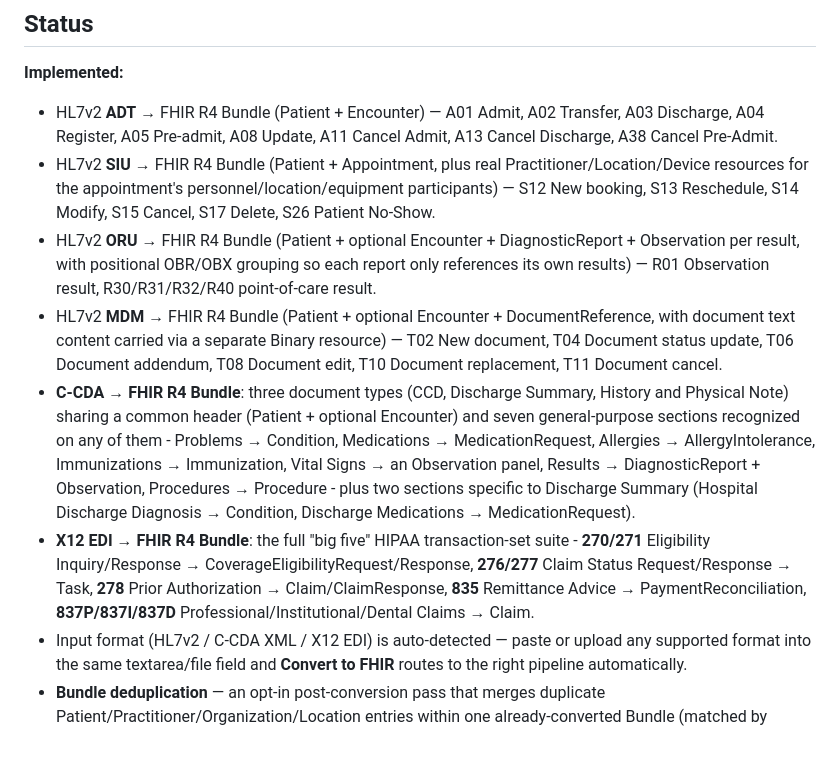
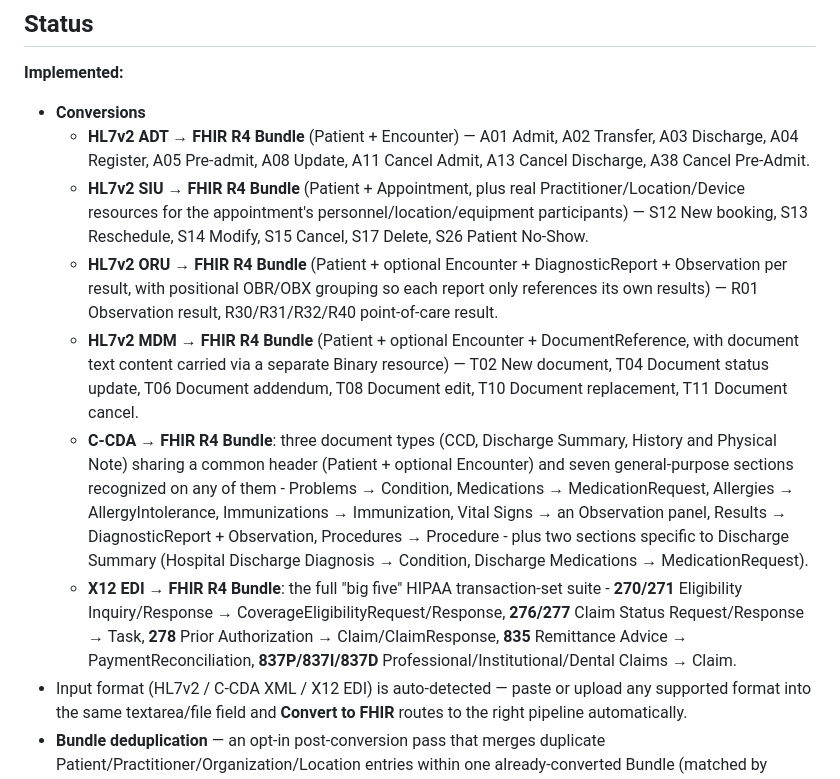
Before and after one commit to natholon/interop-tools, a Markdown page: README.md, the part around one of its changes. GitHub-like rendering; blank space fills up the shorter version.

Commit message:
Reorganize README's Implemented list into a Conversions sub-list
Groups the five per-format conversion bullets under one nested
"Conversions" heading instead of a flat top-level list, and bolds
the format/generator/validator lead-ins for easier scanning.

Co-Authored-By: Claude Sonnet 5 <noreply@anthropic.com>

```diff
--- a/README.md
+++ b/README.md
@@ -5,12 +5,13 @@ A healthcare interoperability toolkit - transformation, FHIR conversion, validat
 ## Status
 
 **Implemented:**
-- HL7v2 **ADT** → FHIR R4 Bundle (Patient + Encounter) — A01 Admit, A02 Transfer, A03 Discharge, A04 Register, A05 Pre-admit, A08 Update, A11 Cancel Admit, A13 Cancel Discharge, A38 Cancel Pre-Admit.
-- HL7v2 **SIU** → FHIR R4 Bundle (Patient + Appointment, plus real Practitioner/Location/Device resources for the appointment's personnel/location/equipment participants) — S12 New booking, S13 Reschedule, S14 Modify, S15 Cancel, S17 Delete, S26 Patient No-Show.
-- HL7v2 **ORU** → FHIR R4 Bundle (Patient + optional Encounter + DiagnosticReport + Observation per result, with positional OBR/OBX grouping so each report only references its own results) — R01 Observation result, R30/R31/R32/R40 point-of-care result.
-- HL7v2 **MDM** → FHIR R4 Bundle (Patient + optional Encounter + DocumentReference, with document text content carried via a separate Binary resource) — T02 New document, T04 Document status update, T06 Document addendum, T08 Document edit, T10 Document replacement, T11 Document cancel.
-- **C-CDA → FHIR R4 Bundle**: three document types (CCD, Discharge Summary, History and Physical Note) sharing a common header (Patient + optional Encounter) and seven general-purpose sections recognized on any of them - Problems → Condition, Medications → MedicationRequest, Allergies → AllergyIntolerance, Immunizations → Immunization, Vital Signs → an Observation panel, Results → DiagnosticReport + Observation, Procedures → Procedure - plus two sections specific to Discharge Summary (Hospital Discharge Diagnosis → Condition, Discharge Medications → MedicationRequest).
-- **X12 EDI → FHIR R4 Bundle**: the full "big five" HIPAA transaction-set suite - **270/271** Eligibility Inquiry/Response → CoverageEligibilityRequest/Response, **276/277** Claim Status Request/Response → Task, **278** Prior Authorization → Claim/ClaimResponse, **835** Remittance Advice → PaymentReconciliation, **837P/837I/837D** Professional/Institutional/Dental Claims → Claim.
+- **Conversions**
+  - **HL7v2 ADT → FHIR R4 Bundle** (Patient + Encounter) — A01 Admit, A02 Transfer, A03 Discharge, A04 Register, A05 Pre-admit, A08 Update, A11 Cancel Admit, A13 Cancel Discharge, A38 Cancel Pre-Admit.
+  - **HL7v2 SIU → FHIR R4 Bundle** (Patient + Appointment, plus real Practitioner/Location/Device resources for the appointment's personnel/location/equipment participants) — S12 New booking, S13 Reschedule, S14 Modify, S15 Cancel, S17 Delete, S26 Patient No-Show.
+  - **HL7v2 ORU → FHIR R4 Bundle** (Patient + optional Encounter + DiagnosticReport + Observation per result, with positional OBR/OBX grouping so each report only references its own results) — R01 Observation result, R30/R31/R32/R40 point-of-care result.
+  - **HL7v2 MDM → FHIR R4 Bundle** (Patient + optional Encounter + DocumentReference, with document text content carried via a separate Binary resource) — T02 New document, T04 Document status update, T06 Document addendum, T08 Document edit, T10 Document replacement, T11 Document cancel.
+  - **C-CDA → FHIR R4 Bundle**: three document types (CCD, Discharge Summary, History and Physical Note) sharing a common header (Patient + optional Encounter) and seven general-purpose sections recognized on any of them - Problems → Condition, Medications → MedicationRequest, Allergies → AllergyIntolerance, Immunizations → Immunization, Vital Signs → an Observation panel, Results → DiagnosticReport + Observation, Procedures → Procedure - plus two sections specific to Discharge Summary (Hospital Discharge Diagnosis → Condition, Discharge Medications → MedicationRequest).
+  - **X12 EDI → FHIR R4 Bundle**: the full "big five" HIPAA transaction-set suite - **270/271** Eligibility Inquiry/Response → CoverageEligibilityRequest/Response, **276/277** Claim Status Request/Response → Task, **278** Prior Authorization → Claim/ClaimResponse, **835** Remittance Advice → PaymentReconciliation, **837P/837I/837D** Professional/Institutional/Dental Claims → Claim.
 - Input format (HL7v2 / C-CDA XML / X12 EDI) is auto-detected — paste or upload any supported format into the same textarea/file field and **Convert to FHIR** routes to the right pipeline automatically.
 - **Bundle deduplication** — an opt-in post-conversion pass that merges duplicate Patient/Practitioner/Organization/Location entries within one already-converted Bundle (matched by identifier, or by name when no identifier is present) and rewrites every surviving reference to point at the kept, canonical resource.
 - **Bidirectional transformation (FHIR Bundle → source-format text)** — the reverse of every conversion pillar above, at full family-level breadth: every HL7v2 trigger event this app converts *to* FHIR (all ADT/SIU/ORU/MDM triggers, including all three cancel triggers) is also a reverse target; all three C-CDA document types convert back out, with Hospital Discharge Diagnosis reversing via its own real category marker (Discharge Medications is a disclosed, permanent exception - the forward mapping leaves no FHIR-side signal to reverse); and every X12 EDI transaction-set family above, including all three 837 variants, round-trips back to X12 text.
```
Also changed, not shown: other parts of README.md (+2 -2 lines).
